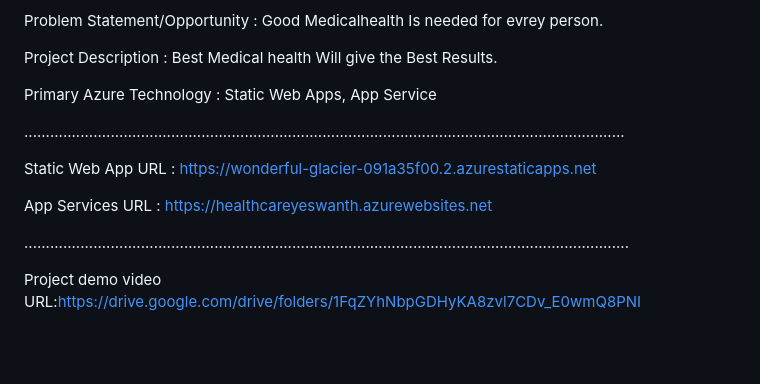
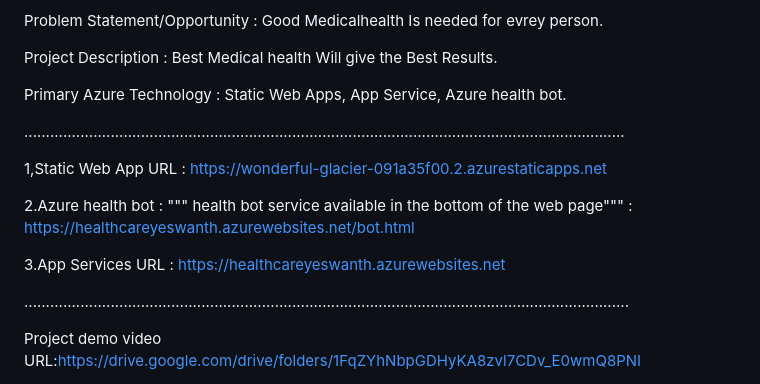
Before and after one commit to Yeswanthkarnati/yesh.healthcare, a Markdown page: README.md, the part around the change. Rendered like a GitHub page; blank space fills up the shorter version.

```diff
--- a/README.md
+++ b/README.md
@@ -16,14 +16,17 @@ Problem Statement/Opportunity : Good Medicalhealth Is needed for evrey person.
 
 Project Description : Best Medical health  Will give the Best Results.
 
-Primary Azure Technology : Static Web Apps, App Service
+Primary Azure Technology : Static Web Apps, App Service, Azure health bot.
 
 
 ...........................................................................................................................................
 
-Static Web App URL : https://wonderful-glacier-091a35f00.2.azurestaticapps.net
+1,Static Web App URL : https://wonderful-glacier-091a35f00.2.azurestaticapps.net
 
-App Services URL : https://healthcareyeswanth.azurewebsites.net
+2.Azure health bot : """ health bot service available in the bottom of the web page"""  : https://healthcareyeswanth.azurewebsites.net/bot.html
+
+
+3.App Services URL : https://healthcareyeswanth.azurewebsites.net
 
 
 
```
